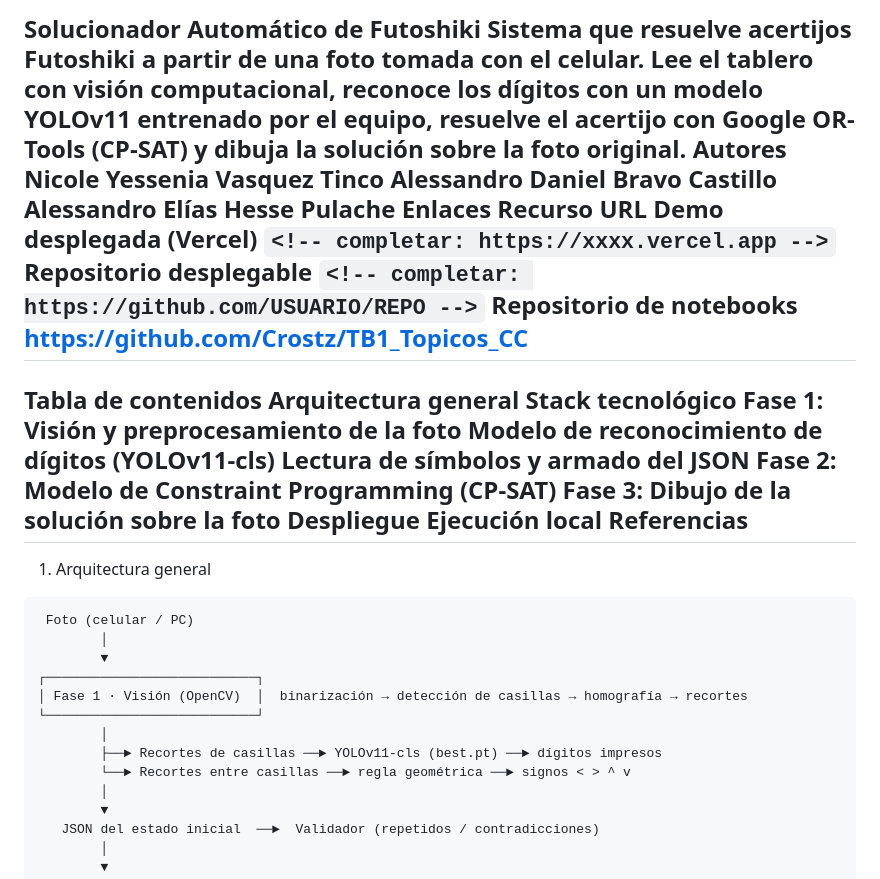
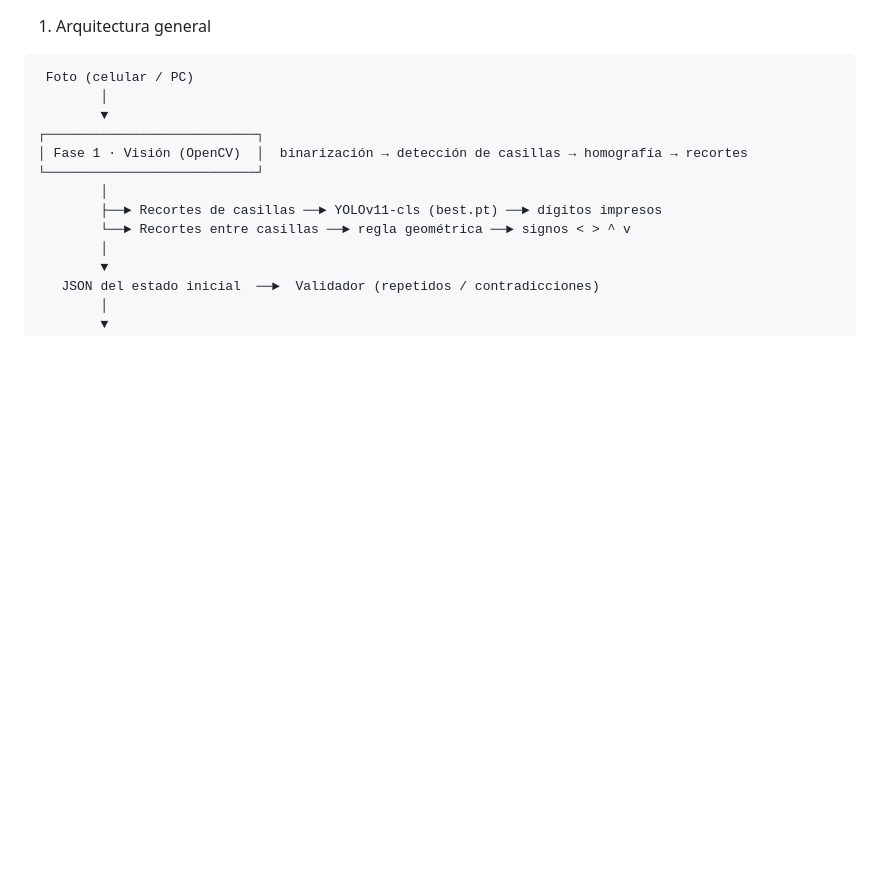
Before and after one commit to louxart/fushiki, a Markdown page: README.md, the part around the change. Drawn GitHub-style; blank space fills up the shorter version.

Commit message:
Remove project details from README.md
Removed project description and author details from README.

````diff
--- a/README.md
+++ b/README.md
@@ -1,27 +1,3 @@
-Solucionador Automático de Futoshiki
-Sistema que resuelve acertijos Futoshiki a partir de una foto tomada con el celular. Lee el tablero con visión computacional, reconoce los dígitos con un modelo YOLOv11 entrenado por el equipo, resuelve el acertijo con Google OR-Tools (CP-SAT) y dibuja la solución sobre la foto original.
-Autores
-Nicole Yessenia Vasquez Tinco
-Alessandro Daniel Bravo Castillo
-Alessandro Elías Hesse Pulache
-Enlaces
-Recurso	URL
-Demo desplegada (Vercel)	`<!-- completar: https://xxxx.vercel.app -->`
-Repositorio desplegable	`<!-- completar: https://github.com/USUARIO/REPO -->`
-Repositorio de notebooks	https://github.com/Crostz/TB1_Topicos_CC
----
-Tabla de contenidos
-Arquitectura general
-Stack tecnológico
-Fase 1: Visión y preprocesamiento de la foto
-Modelo de reconocimiento de dígitos (YOLOv11-cls)
-Lectura de símbolos y armado del JSON
-Fase 2: Modelo de Constraint Programming (CP-SAT)
-Fase 3: Dibujo de la solución sobre la foto
-Despliegue
-Ejecución local
-Referencias
----
 1. Arquitectura general
 ```
  Foto (celular / PC)
````
